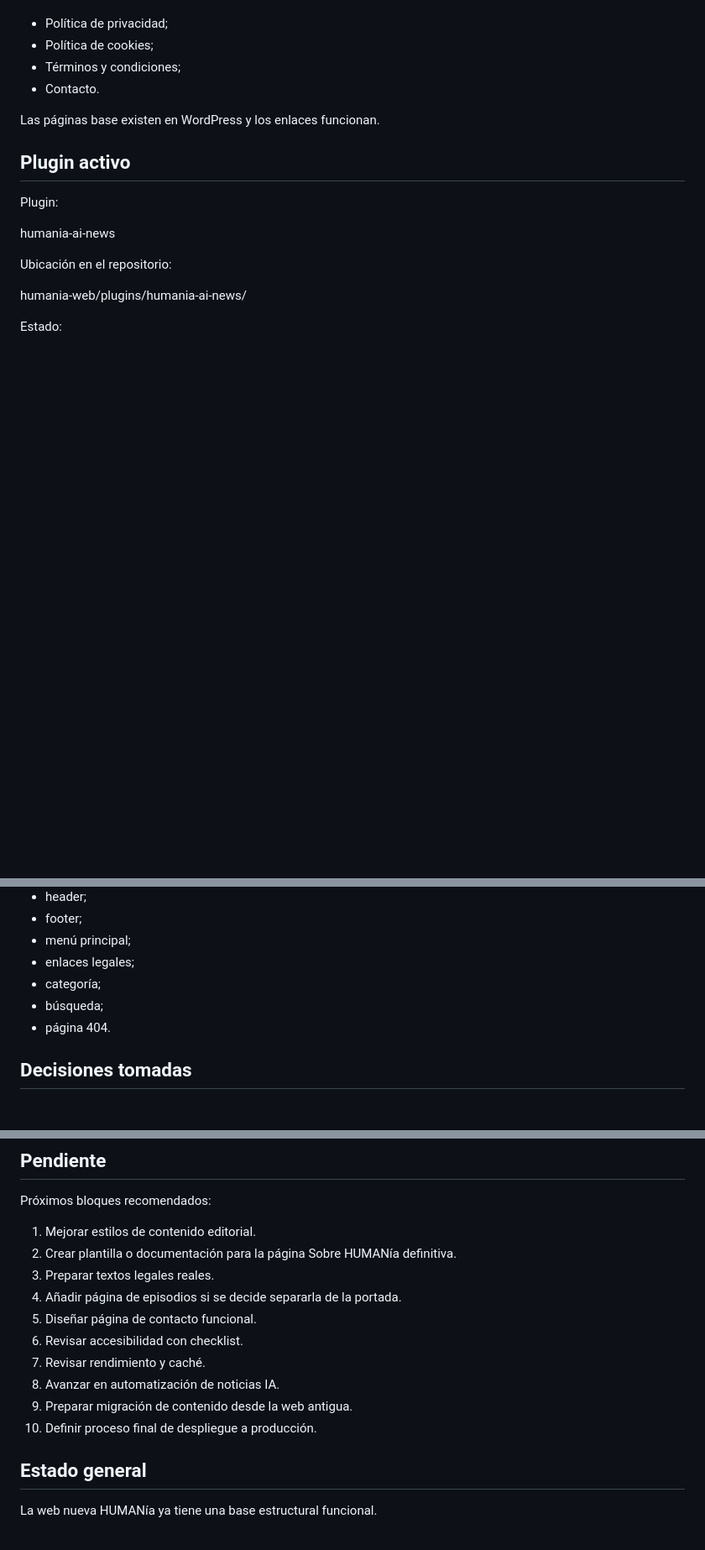
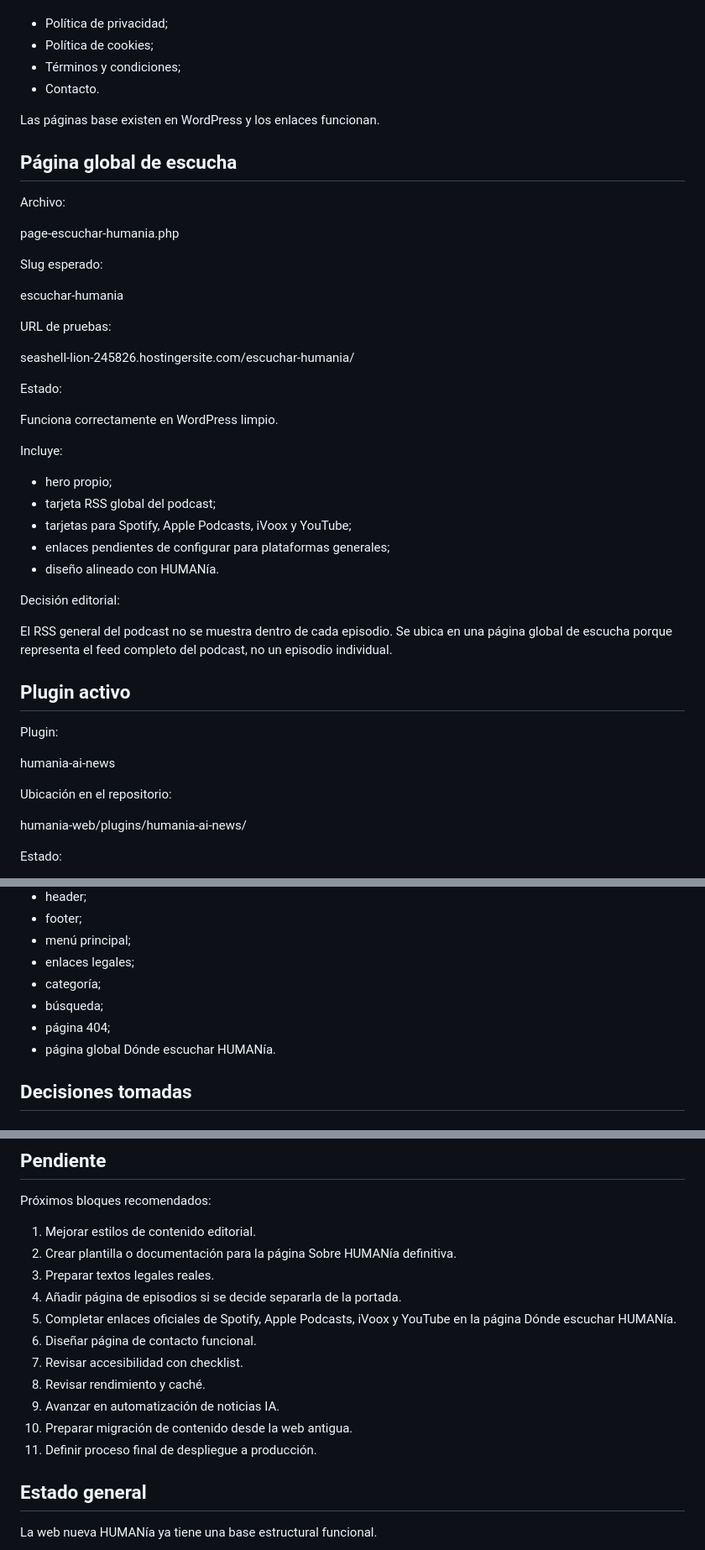
Before and after one commit to aiaprivatecloud/private-cloud-automation, a Markdown page: humania-web/docs/estado-actual-web-humania.md, 3 parts joined by grey strips. Shown at 84% size. Drawn GitHub-style; blank space fills up the shorter version.

Commit message:
Actualizar estado actual con página de escucha HUMANía (#33)
Co-authored-by: aibertofloppy <eiaihoy@gmail.com>

```diff
--- a/humania-web/docs/estado-actual-web-humania.md
+++ b/humania-web/docs/estado-actual-web-humania.md
@@ -228,6 +229,36 @@ Incluye enlaces a:
 
 Las páginas base existen en WordPress y los enlaces funcionan.
 
+## Página global de escucha
+
+Archivo:
+
+page-escuchar-humania.php
+
+Slug esperado:
+
+escuchar-humania
+
+URL de pruebas:
+
+seashell-lion-245826.hostingersite.com/escuchar-humania/
+
+Estado:
+
+Funciona correctamente en WordPress limpio.
+
+Incluye:
+
+- hero propio;
+- tarjeta RSS global del podcast;
+- tarjetas para Spotify, Apple Podcasts, iVoox y YouTube;
+- enlaces pendientes de configurar para plataformas generales;
+- diseño alineado con HUMANía.
+
+Decisión editorial:
+
+El RSS general del podcast no se muestra dentro de cada episodio. Se ubica en una página global de escucha porque representa el feed completo del podcast, no un episodio individual.
+
 ## Plugin activo
 
 Plugin:
@@ -299,7 +331,8 @@ Se ha comprobado en WordPress limpio:
 - enlaces legales;
 - categoría;
 - búsqueda;
-- página 404.
+- página 404;
+- página global Dónde escuchar HUMANía.
 
 ## Decisiones tomadas
 
@@ -336,12 +369,13 @@ Próximos bloques recomendados:
 2. Crear plantilla o documentación para la página Sobre HUMANía definitiva.
 3. Preparar textos legales reales.
 4. Añadir página de episodios si se decide separarla de la portada.
-5. Diseñar página de contacto funcional.
-6. Revisar accesibilidad con checklist.
-7. Revisar rendimiento y caché.
-8. Avanzar en automatización de noticias IA.
-9. Preparar migración de contenido desde la web antigua.
-10. Definir proceso final de despliegue a producción.
+5. Completar enlaces oficiales de Spotify, Apple Podcasts, iVoox y YouTube en la página Dónde escuchar HUMANía.
+6. Diseñar página de contacto funcional.
+7. Revisar accesibilidad con checklist.
+8. Revisar rendimiento y caché.
+9. Avanzar en automatización de noticias IA.
+10. Preparar migración de contenido desde la web antigua.
+11. Definir proceso final de despliegue a producción.
 
 ## Estado general
 
```
Also changed, not shown: other parts of humania-web/docs/estado-actual-web-humania.md (+3 -0 lines).
